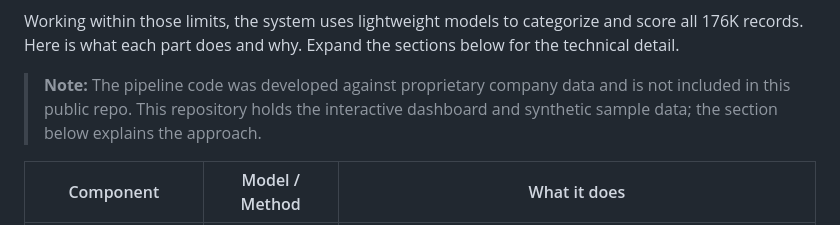
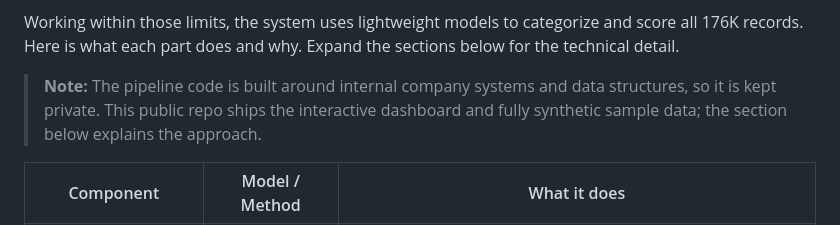
Before and after one commit to kenecu1/customer-feedback-intelligence-dashboard, a Markdown page: README.md, the part around the change. Drawn GitHub-style.

Commit message:
Clarify code-privacy note vs synthetic data

```diff
--- a/README.md
+++ b/README.md
@@ -334,7 +334,7 @@ Raw feedback goes through 6 stages before it reaches the dashboard:
 
 Working within those limits, the system uses lightweight models to categorize and score all 176K records. Here is what each part does and why. Expand the sections below for the technical detail.
 
-> **Note:** The pipeline code was developed against proprietary company data and is not included in this public repo. This repository holds the interactive dashboard and synthetic sample data; the section below explains the approach.
+> **Note:** The pipeline code is built around internal company systems and data structures, so it is kept private. This public repo ships the interactive dashboard and fully synthetic sample data; the section below explains the approach.
 
 | Component | Model / Method | What it does |
 |-----------|---------------|--------------|
```
